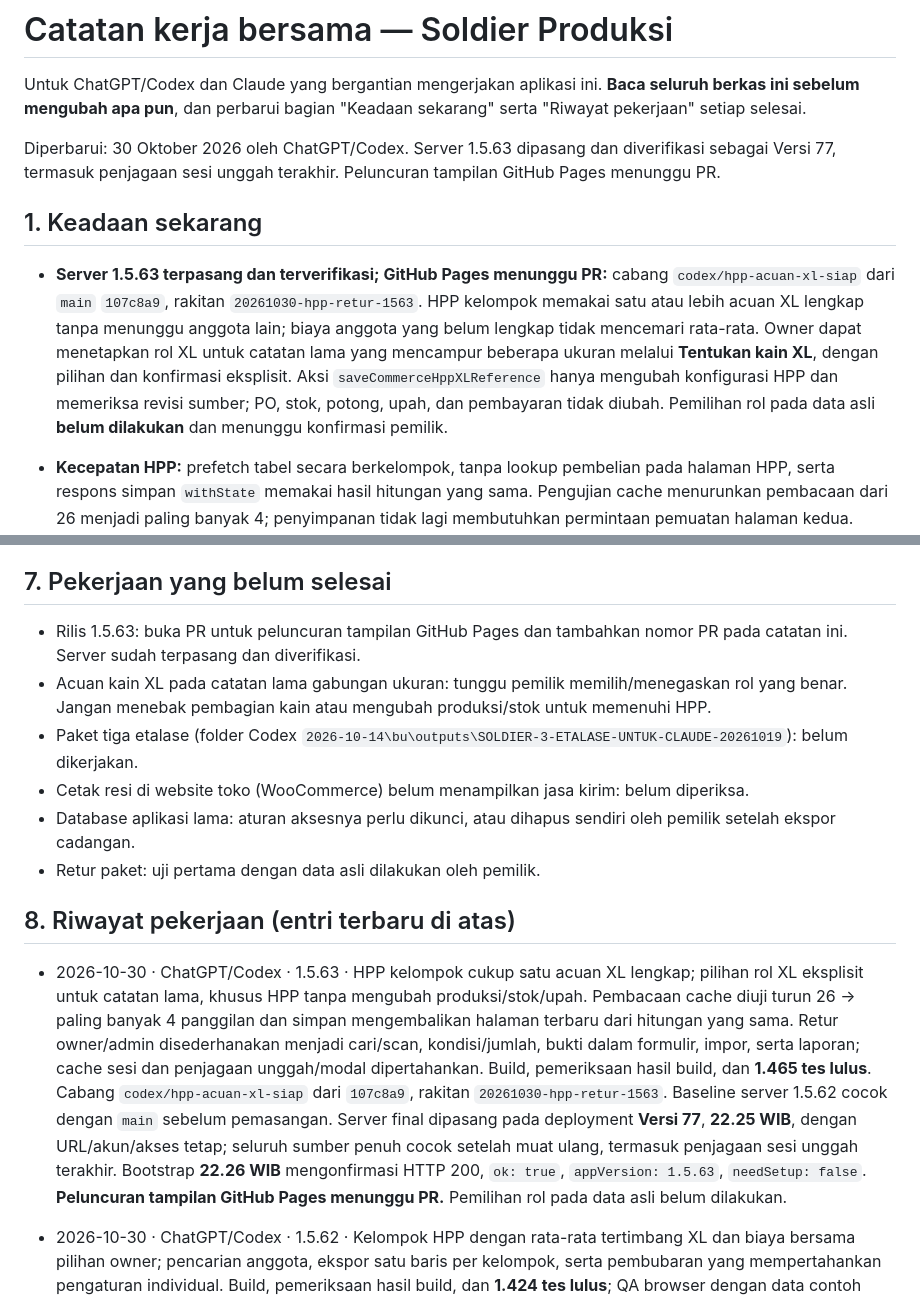
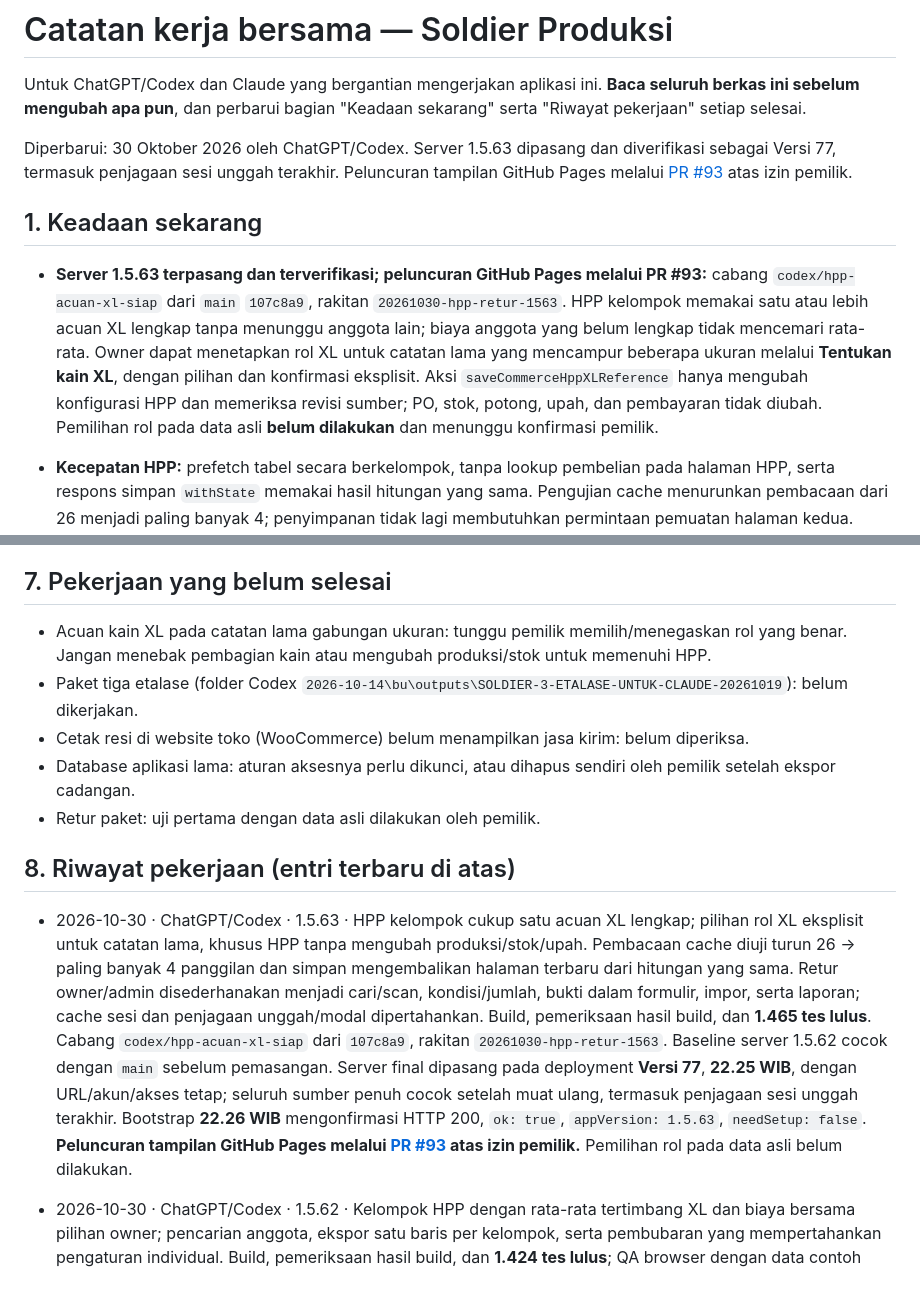
Before and after one commit to soldierapparelid/produksi, a Markdown page: CATATAN-KERJA-BERSAMA.md, 2 parts joined by grey strips. Rendered like a GitHub page.

```diff
--- a/CATATAN-KERJA-BERSAMA.md
+++ b/CATATAN-KERJA-BERSAMA.md
@@ -2,11 +2,11 @@
 
 Untuk ChatGPT/Codex dan Claude yang bergantian mengerjakan aplikasi ini. **Baca seluruh berkas ini sebelum mengubah apa pun**, dan perbarui bagian "Keadaan sekarang" serta "Riwayat pekerjaan" setiap selesai.
 
-Diperbarui: 30 Oktober 2026 oleh ChatGPT/Codex. Server 1.5.63 dipasang dan diverifikasi sebagai Versi 77, termasuk penjagaan sesi unggah terakhir. Peluncuran tampilan GitHub Pages menunggu PR.
+Diperbarui: 30 Oktober 2026 oleh ChatGPT/Codex. Server 1.5.63 dipasang dan diverifikasi sebagai Versi 77, termasuk penjagaan sesi unggah terakhir. Peluncuran tampilan GitHub Pages melalui [PR #93](https://github.com/soldierapparelid/produksi/pull/93) atas izin pemilik.
 
 ## 1. Keadaan sekarang
 
-- **Server 1.5.63 terpasang dan terverifikasi; GitHub Pages menunggu PR:** cabang `codex/hpp-acuan-xl-siap` dari `main` `107c8a9`, rakitan `20261030-hpp-retur-1563`. HPP kelompok memakai satu atau lebih acuan XL lengkap tanpa menunggu anggota lain; biaya anggota yang belum lengkap tidak mencemari rata-rata. Owner dapat menetapkan rol XL untuk catatan lama yang mencampur beberapa ukuran melalui **Tentukan kain XL**, dengan pilihan dan konfirmasi eksplisit. Aksi `saveCommerceHppXLReference` hanya mengubah konfigurasi HPP dan memeriksa revisi sumber; PO, stok, potong, upah, dan pembayaran tidak diubah. Pemilihan rol pada data asli **belum dilakukan** dan menunggu konfirmasi pemilik.
+- **Server 1.5.63 terpasang dan terverifikasi; peluncuran GitHub Pages melalui PR #93:** cabang `codex/hpp-acuan-xl-siap` dari `main` `107c8a9`, rakitan `20261030-hpp-retur-1563`. HPP kelompok memakai satu atau lebih acuan XL lengkap tanpa menunggu anggota lain; biaya anggota yang belum lengkap tidak mencemari rata-rata. Owner dapat menetapkan rol XL untuk catatan lama yang mencampur beberapa ukuran melalui **Tentukan kain XL**, dengan pilihan dan konfirmasi eksplisit. Aksi `saveCommerceHppXLReference` hanya mengubah konfigurasi HPP dan memeriksa revisi sumber; PO, stok, potong, upah, dan pembayaran tidak diubah. Pemilihan rol pada data asli **belum dilakukan** dan menunggu konfirmasi pemilik.
 - **Kecepatan HPP:** prefetch tabel secara berkelompok, tanpa lookup pembelian pada halaman HPP, serta respons simpan `withState` memakai hasil hitungan yang sama. Pengujian cache menurunkan pembacaan dari 26 menjadi paling banyak 4; penyimpanan tidak lagi membutuhkan permintaan pemuatan halaman kedua. Angka ini jumlah panggilan pada pengujian, bukan pengukuran waktu jaringan produksi.
 - **Retur admin:** owner dan admin dapat membuka menu/aksi retur; pekerja produksi tetap ditolak. Alur utama menjadi terima paket (cari/scan), impor, dan laporan belum kembali. Kondisi, jumlah fisik, dan bukti berada pada formulir penerimaan; klaim diringkas dalam bagian opsional. Cache 30 detik terikat sesi/endpoint, respons lama diabaikan setelah sesi berubah, dan unggahan mengunci isian serta hanya memperbarui modal pemiliknya.
 - **Validasi final:** build, pemeriksaan hasil build, dan **1.465 tes lulus**. Sebelum pemasangan, seluruh sumber Kode/Core/Index server dibandingkan setelah normalisasi LF dan cocok dengan `main` `107c8a9` (1.5.62). Setelah pemasangan Versi 77, seluruh sumber tersimpan dimuat ulang dan cocok dengan rilis 1.5.63, termasuk penjagaan sesi sesudah pembacaan/kompresi file bukti. Kedua regresi perpindahan sesi/endpoint terbukti gagal sebelum perbaikan dan lulus sesudahnya. Tidak ada perubahan pada data produksi atau pilihan rol asli.
@@ -101,7 +101,6 @@ Sidik berikut adalah **server 1.5.63 pada Versi 77** yang sudah dimuat ulang dan
 
 ## 7. Pekerjaan yang belum selesai
 
-- Rilis 1.5.63: buka PR untuk peluncuran tampilan GitHub Pages dan tambahkan nomor PR pada catatan ini. Server sudah terpasang dan diverifikasi.
 - Acuan kain XL pada catatan lama gabungan ukuran: tunggu pemilik memilih/menegaskan rol yang benar. Jangan menebak pembagian kain atau mengubah produksi/stok untuk memenuhi HPP.
 - Paket tiga etalase (folder Codex `2026-10-14\bu\outputs\SOLDIER-3-ETALASE-UNTUK-CLAUDE-20261019`): belum dikerjakan.
 - Cetak resi di website toko (WooCommerce) belum menampilkan jasa kirim: belum diperiksa.
@@ -110,7 +109,7 @@ Sidik berikut adalah **server 1.5.63 pada Versi 77** yang sudah dimuat ulang dan
 
 ## 8. Riwayat pekerjaan (entri terbaru di atas)
 
-- 2026-10-30 · ChatGPT/Codex · 1.5.63 · HPP kelompok cukup satu acuan XL lengkap; pilihan rol XL eksplisit untuk catatan lama, khusus HPP tanpa mengubah produksi/stok/upah. Pembacaan cache diuji turun 26 → paling banyak 4 panggilan dan simpan mengembalikan halaman terbaru dari hitungan yang sama. Retur owner/admin disederhanakan menjadi cari/scan, kondisi/jumlah, bukti dalam formulir, impor, serta laporan; cache sesi dan penjagaan unggah/modal dipertahankan. Build, pemeriksaan hasil build, dan **1.465 tes lulus**. Cabang `codex/hpp-acuan-xl-siap` dari `107c8a9`, rakitan `20261030-hpp-retur-1563`. Baseline server 1.5.62 cocok dengan `main` sebelum pemasangan. Server final dipasang pada deployment **Versi 77**, **22.25 WIB**, dengan URL/akun/akses tetap; seluruh sumber penuh cocok setelah muat ulang, termasuk penjagaan sesi unggah terakhir. Bootstrap **22.26 WIB** mengonfirmasi HTTP 200, `ok: true`, `appVersion: 1.5.63`, `needSetup: false`. **Peluncuran tampilan GitHub Pages menunggu PR.** Pemilihan rol pada data asli belum dilakukan.
+- 2026-10-30 · ChatGPT/Codex · 1.5.63 · HPP kelompok cukup satu acuan XL lengkap; pilihan rol XL eksplisit untuk catatan lama, khusus HPP tanpa mengubah produksi/stok/upah. Pembacaan cache diuji turun 26 → paling banyak 4 panggilan dan simpan mengembalikan halaman terbaru dari hitungan yang sama. Retur owner/admin disederhanakan menjadi cari/scan, kondisi/jumlah, bukti dalam formulir, impor, serta laporan; cache sesi dan penjagaan unggah/modal dipertahankan. Build, pemeriksaan hasil build, dan **1.465 tes lulus**. Cabang `codex/hpp-acuan-xl-siap` dari `107c8a9`, rakitan `20261030-hpp-retur-1563`. Baseline server 1.5.62 cocok dengan `main` sebelum pemasangan. Server final dipasang pada deployment **Versi 77**, **22.25 WIB**, dengan URL/akun/akses tetap; seluruh sumber penuh cocok setelah muat ulang, termasuk penjagaan sesi unggah terakhir. Bootstrap **22.26 WIB** mengonfirmasi HTTP 200, `ok: true`, `appVersion: 1.5.63`, `needSetup: false`. **Peluncuran tampilan GitHub Pages melalui [PR #93](https://github.com/soldierapparelid/produksi/pull/93) atas izin pemilik.** Pemilihan rol pada data asli belum dilakukan.
 
 - 2026-10-30 · ChatGPT/Codex · 1.5.62 · Kelompok HPP dengan rata-rata tertimbang XL dan biaya bersama pilihan owner; pencarian anggota, ekspor satu baris per kelompok, serta pembubaran yang mempertahankan pengaturan individual. Build, pemeriksaan hasil build, dan **1.424 tes lulus**; QA browser dengan data contoh lulus. Cabang `codex/kelompok-hpp` dari `0777ad1`. Server dipasang ke deployment **Versi 75** pukul **20.29 WIB** atas izin pemilik, termasuk persetujuan khusus menyelaraskan Index lama dari merge PR #89 setelah selisih diperiksa. Core/Index tersimpan cocok seluruhnya dengan kandidat setelah muat ulang; Kode/Maintenance tetap. Bootstrap pukul **20.32 WIB** mengonfirmasi HTTP 200, `ok: true`, versi **1.5.62**, dan `needSetup: false`. Peluncuran tampilan melalui [PR #92](https://github.com/soldierapparelid/produksi/pull/92) atas izin pemilik.
 
```
Also changed, not shown: README.md (+1 -1 lines).
